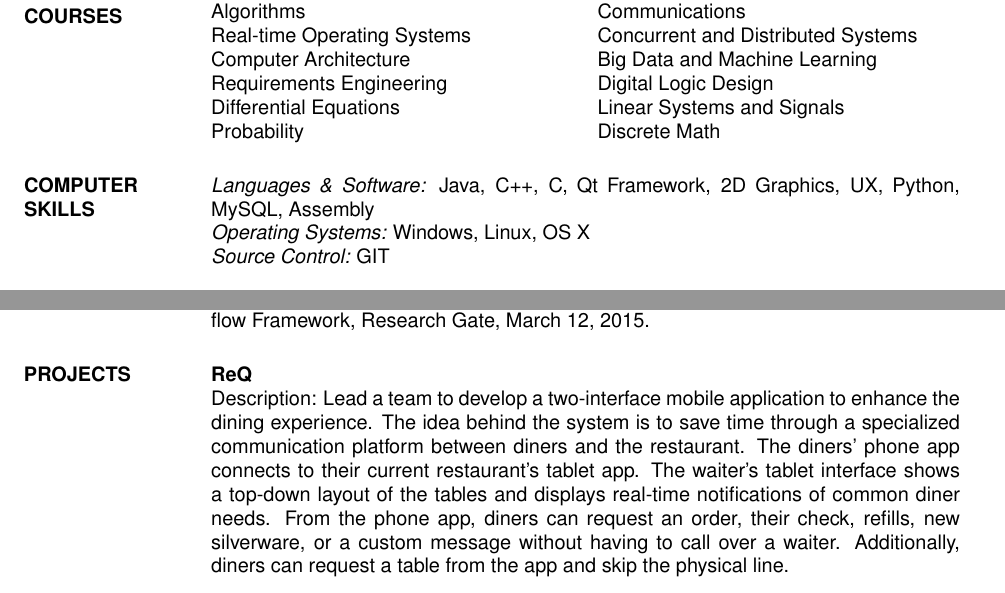
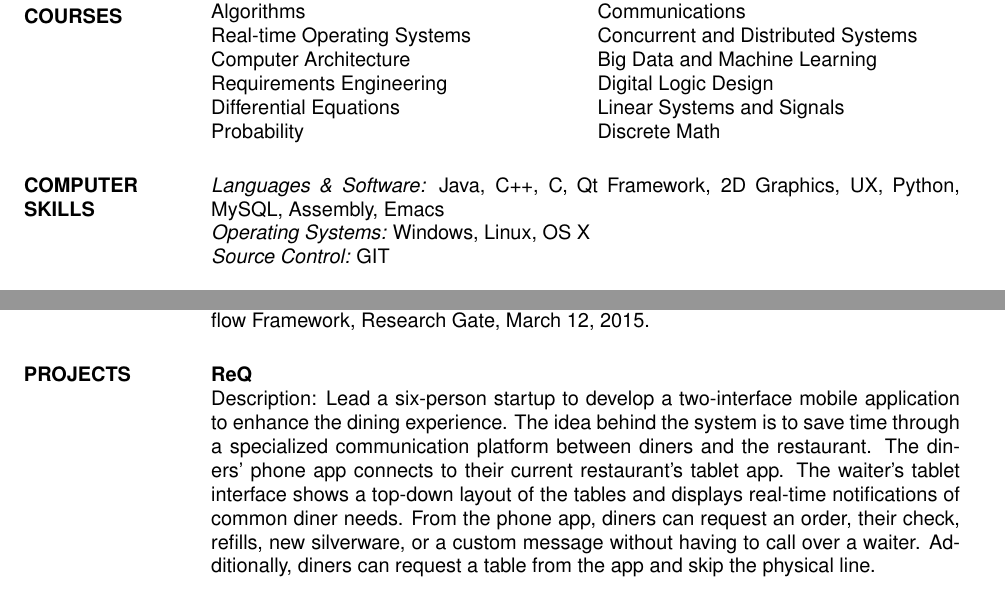
Before and after one commit to myzhan24/resume, a LaTeX CV (LaTeX/res9b.tex): two parts of pages 1 and 2 of 2, joined at a grey line, cut so that both start at the same text. Compiled offline with pdfLaTeX.

Commit message:
updated req section, added git ignore

```diff
--- a/LaTeX/res9b.tex
+++ b/LaTeX/res9b.tex
@@ -68,7 +68,7 @@
 
 
 
-\section{COMPUTER \\ SKILLS} {\sl Languages \& Software:} Java, C++, C, Qt Framework, 2D Graphics, UX, Python, MySQL, Assembly \\
+\section{COMPUTER \\ SKILLS} {\sl Languages \& Software:} Java, C++, C, Qt Framework, 2D Graphics, UX, Python, MySQL, Assembly, Emacs \\
         {\sl Operating Systems:} Windows, Linux, OS X \\
         {\sl Source Control:} GIT
 
@@ -118,7 +118,7 @@
 
                  \section{PROJECTS}
                          \textbf {ReQ} \\
-                         Description: Lead a team to develop a two-interface mobile application to enhance the dining experience. The idea behind the system is to save time through a specialized communication platform between diners and the restaurant. The diners' phone app connects to their current restaurant's tablet app. The waiter's tablet interface shows a top-down layout of the tables and displays real-time notifications of common diner needs. From the phone app, diners can request an order, their check, refills, new silverware, or a custom message without having to call over a waiter. Additionally, diners can request a table from the app and skip the physical line.
+                         Description: Lead a six-person startup to develop a two-interface mobile application to enhance the dining experience. The idea behind the system is to save time through a specialized communication platform between diners and the restaurant. The diners' phone app connects to their current restaurant's tablet app. The waiter's tablet interface shows a top-down layout of the tables and displays real-time notifications of common diner needs. From the phone app, diners can request an order, their check, refills, new silverware, or a custom message without having to call over a waiter. Additionally, diners can request a table from the app and skip the physical line.
 
                          \textbf{Rho} \\
                          Description: Developed a 2D platform shooter game built on a custom physics engine. The deep mechanics of the game allow for practically infinite variations of situations from features including gravity, grappling hooks, and over 10 unique physics-based weapons.
```
Also changed, not shown: LaTeX/res9b.pdf, 3 other files.
